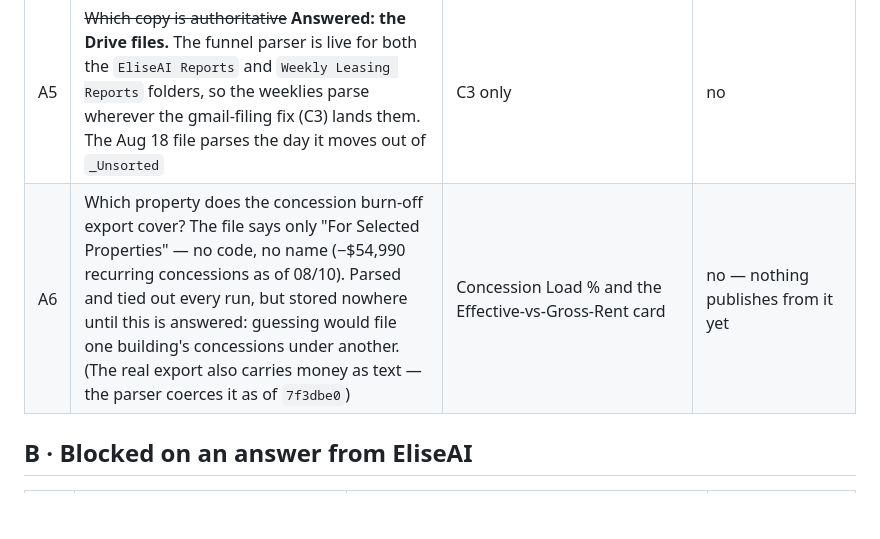
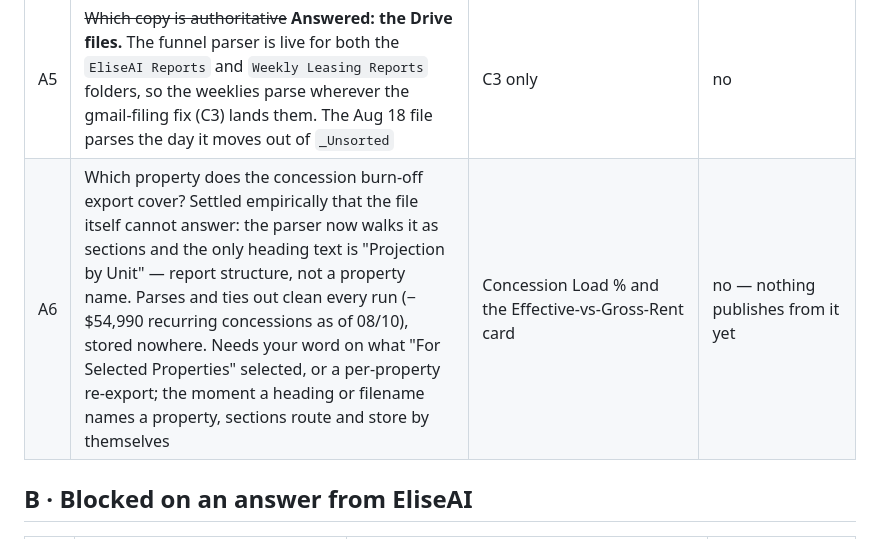
Before and after one commit to AlignDashboard/Align-Resi-Dashboard, a Markdown page: OPEN_ITEMS.md, the part around the change. Rendered like a GitHub page; blank space fills up the shorter version.

Commit message:
A6: the burn-off's only heading is 'Projection by Unit' — the file cannot name its property; owner's word or a per-property re-export needed

```diff
--- a/OPEN_ITEMS.md
+++ b/OPEN_ITEMS.md
@@ -14,7 +14,7 @@ first: everything else is a gap, but these are assertions.
 | A3 | Send `…rs335_accrual.xlsx` and `…rspalman_Accrual (3).xlsx` — **or** let me add a header dump to the pipeline log, which needs nothing from you | The two-month offset. The two statements' monthly ratios match at +2 months, so one has the wrong period, and the T12 parser's month columns are hardcoded (`MONTHS_COLS`) with the header found by first-row-containing-a-month | **yes** — Palma's 56.1% ratio and its delinquency denominator ride on these periods |
 | A4 | Supply a market-survey export for the PSF chart (subject + comps, 30-day avg rent/sqft — the RealPage market survey or the AIRM feed both carry it). Owner confirmed the $4.01 is old | A live PSF card. The chart now says "hand-entered, date unknown — likely stale" on its face until a feed exists | contained — the staleness is disclosed on the card |
 | A5 | ~~Which copy is authoritative~~ **Answered: the Drive files.** The funnel parser is live for both the `EliseAI Reports` and `Weekly Leasing Reports` folders, so the weeklies parse wherever the gmail-filing fix (C3) lands them. The Aug 18 file parses the day it moves out of `_Unsorted` | C3 only | no |
-| A6 | Which property does the concession burn-off export cover? The file says only "For Selected Properties" — no code, no name (−$54,990 recurring concessions as of 08/10). Parsed and tied out every run, but stored nowhere until this is answered: guessing would file one building's concessions under another. (The real export also carries money as text — the parser coerces it as of `7f3dbe0`) | Concession Load % and the Effective-vs-Gross-Rent card | no — nothing publishes from it yet |
+| A6 | Which property does the concession burn-off export cover? Settled empirically that the file itself cannot answer: the parser now walks it as sections and the only heading text is "Projection by Unit" — report structure, not a property name. Parses and ties out clean every run (−$54,990 recurring concessions as of 08/10), stored nowhere. Needs your word on what "For Selected Properties" selected, or a per-property re-export; the moment a heading or filename names a property, sections route and store by themselves | Concession Load % and the Effective-vs-Gross-Rent card | no — nothing publishes from it yet |
 
 ## B · Blocked on an answer from EliseAI
 
```
